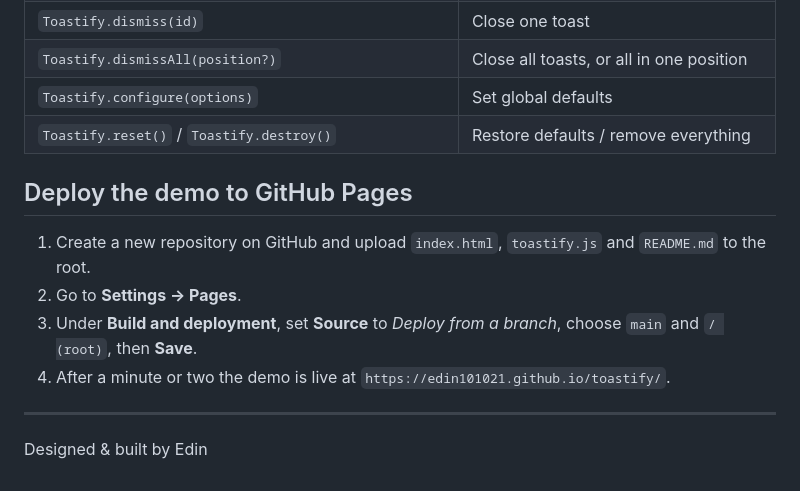
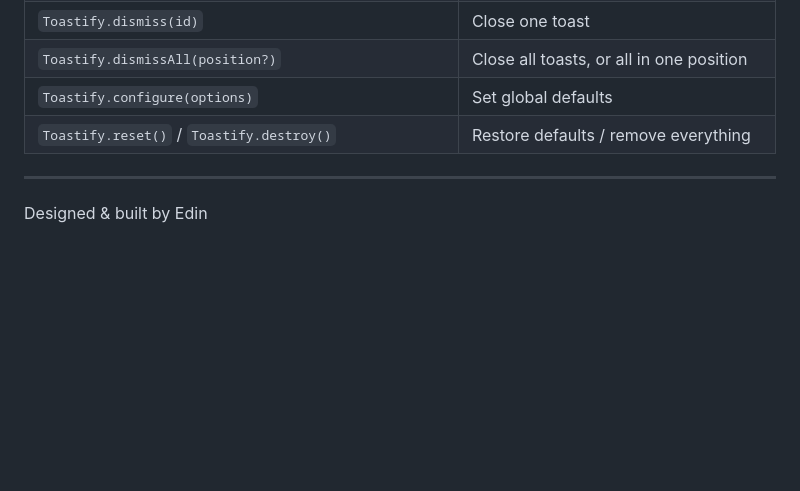
Before and after one commit to esnaidinkanakan/toastify, a Markdown page: README.md, the part around the change. Rendered like a GitHub page; blank space fills up the shorter version.

```diff
--- a/README.md
+++ b/README.md
@@ -84,13 +84,6 @@ Toastify.promise(fetch('/api/save'), {
 | `Toastify.configure(options)` | Set global defaults |
 | `Toastify.reset()` / `Toastify.destroy()` | Restore defaults / remove everything |
 
-## Deploy the demo to GitHub Pages
-
-1. Create a new repository on GitHub and upload `index.html`, `toastify.js` and `README.md` to the root.
-2. Go to **Settings → Pages**.
-3. Under **Build and deployment**, set **Source** to *Deploy from a branch*, choose `main` and `/ (root)`, then **Save**.
-4. After a minute or two the demo is live at `https://edin101021.github.io/toastify/`.
-
 ---
 
 Designed & built by Edin
```
